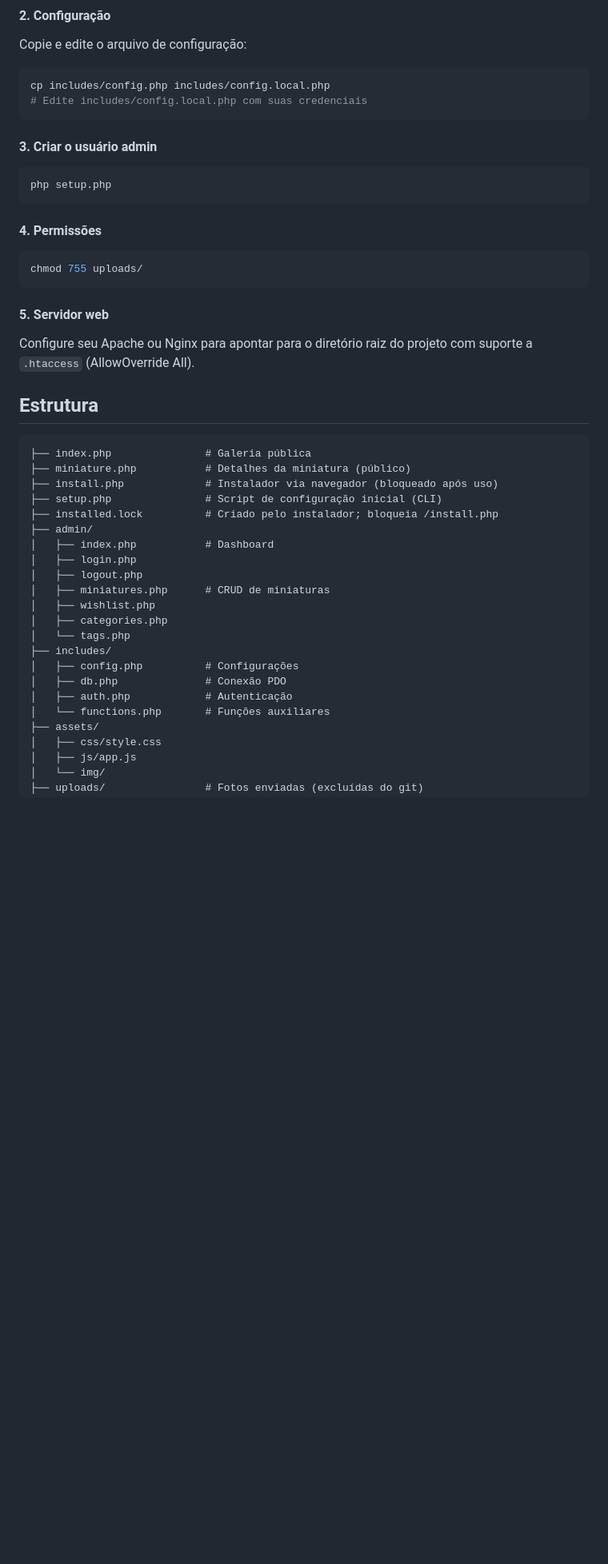
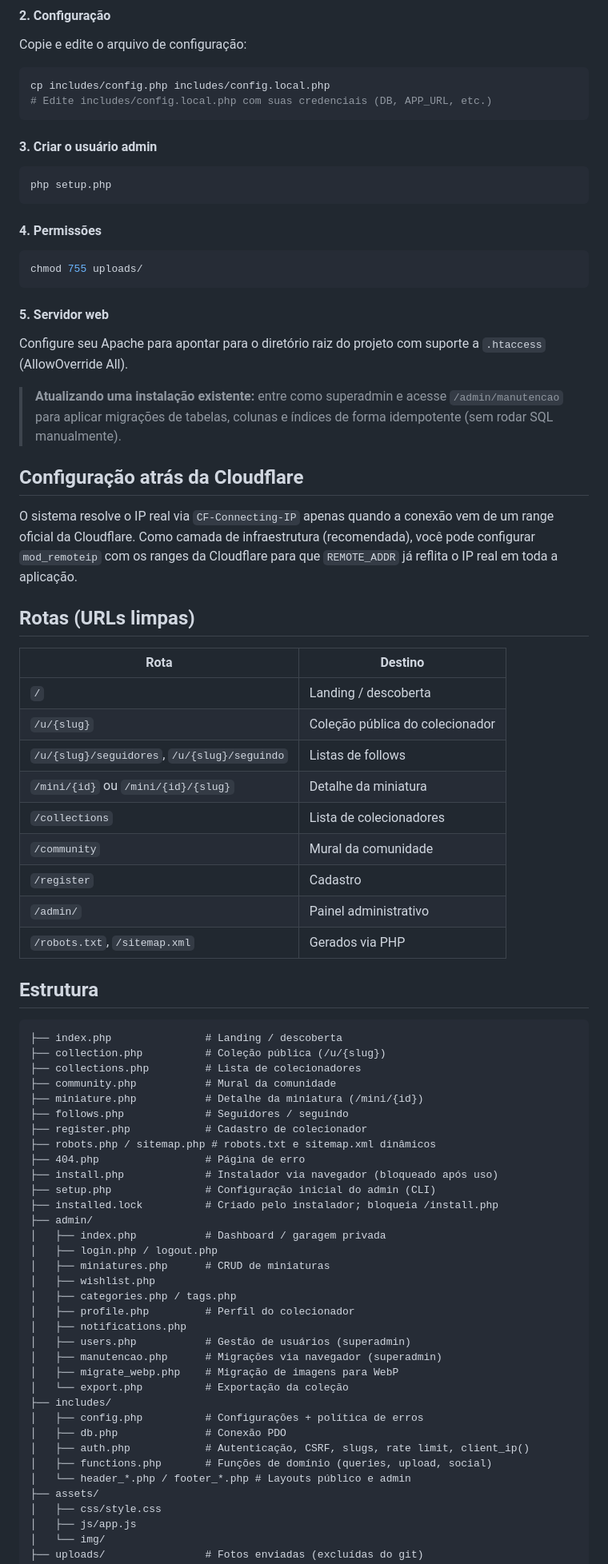
Before and after one commit to paulotolentino/Garage64, a Markdown page: README.md, the part around one of its changes. Shown at 80% size. GitHub-like rendering; blank space fills up the shorter version.

````diff
--- a/README.md
+++ b/README.md
@@ -55,7 +101,7 @@ Copie e edite o arquivo de configuração:
 
 ```bash
 cp includes/config.php includes/config.local.php
-# Edite includes/config.local.php com suas credenciais
+# Edite includes/config.local.php com suas credenciais (DB, APP_URL, etc.)
 ```
 
 #### 3. Criar o usuário admin
@@ -72,29 +118,66 @@ chmod 755 uploads/
 
 #### 5. Servidor web
 
-Configure seu Apache ou Nginx para apontar para o diretório raiz do projeto com suporte a `.htaccess` (AllowOverride All).
+Configure seu Apache para apontar para o diretório raiz do projeto com suporte a `.htaccess` (AllowOverride All).
+
+> **Atualizando uma instalação existente:** entre como superadmin e acesse
+> `/admin/manutencao` para aplicar migrações de tabelas, colunas e índices de
+> forma idempotente (sem rodar SQL manualmente).
+
+## Configuração atrás da Cloudflare
+
+O sistema resolve o IP real via `CF-Connecting-IP` apenas quando a conexão vem de
+um range oficial da Cloudflare. Como camada de infraestrutura (recomendada), você
+pode configurar `mod_remoteip` com os ranges da Cloudflare para que `REMOTE_ADDR`
+já reflita o IP real em toda a aplicação.
+
+## Rotas (URLs limpas)
+
+| Rota | Destino |
+| --- | --- |
+| `/` | Landing / descoberta |
+| `/u/{slug}` | Coleção pública do colecionador |
+| `/u/{slug}/seguidores`, `/u/{slug}/seguindo` | Listas de follows |
+| `/mini/{id}` ou `/mini/{id}/{slug}` | Detalhe da miniatura |
+| `/collections` | Lista de colecionadores |
+| `/community` | Mural da comunidade |
+| `/register` | Cadastro |
+| `/admin/` | Painel administrativo |
+| `/robots.txt`, `/sitemap.xml` | Gerados via PHP |
 
 ## Estrutura
 
 ```
-├── index.php               # Galeria pública
-├── miniature.php           # Detalhes da miniatura (público)
+├── index.php               # Landing / descoberta
+├── collection.php          # Coleção pública (/u/{slug})
+├── collections.php         # Lista de colecionadores
+├── community.php           # Mural da comunidade
+├── miniature.php           # Detalhe da miniatura (/mini/{id})
+├── follows.php             # Seguidores / seguindo
+├── register.php            # Cadastro de colecionador
+├── robots.php / sitemap.php # robots.txt e sitemap.xml dinâmicos
+├── 404.php                 # Página de erro
 ├── install.php             # Instalador via navegador (bloqueado após uso)
-├── setup.php               # Script de configuração inicial (CLI)
+├── setup.php               # Configuração inicial do admin (CLI)
 ├── installed.lock          # Criado pelo instalador; bloqueia /install.php
 ├── admin/
-│   ├── index.php           # Dashboard
-│   ├── login.php
-│   ├── logout.php
+│   ├── index.php           # Dashboard / garagem privada
+│   ├── login.php / logout.php
 │   ├── miniatures.php      # CRUD de miniaturas
 │   ├── wishlist.php
-│   ├── categories.php
-│   └── tags.php
+│   ├── categories.php / tags.php
+│   ├── profile.php         # Perfil do colecionador
+│   ├── notifications.php
+│   ├── users.php           # Gestão de usuários (superadmin)
+│   ├── manutencao.php      # Migrações via navegador (superadmin)
+│   ├── migrate_webp.php    # Migração de imagens para WebP
+│   └── export.php          # Exportação da coleção
 ├── includes/
-│   ├── config.php          # Configurações
+│   ├── config.php          # Configurações + política de erros
 │   ├── db.php              # Conexão PDO
-│   ├── auth.php            # Autenticação
-│   └── functions.php       # Funções auxiliares
+│   ├── auth.php            # Autenticação, CSRF, slugs, rate limit, client_ip()
+│   ├── functions.php       # Funções de domínio (queries, upload, social)
+│   └── header_*.php / footer_*.php # Layouts público e admin
 ├── assets/
 │   ├── css/style.css
 │   ├── js/app.js
````
Also changed, not shown: other parts of README.md (+66 -13 lines).
